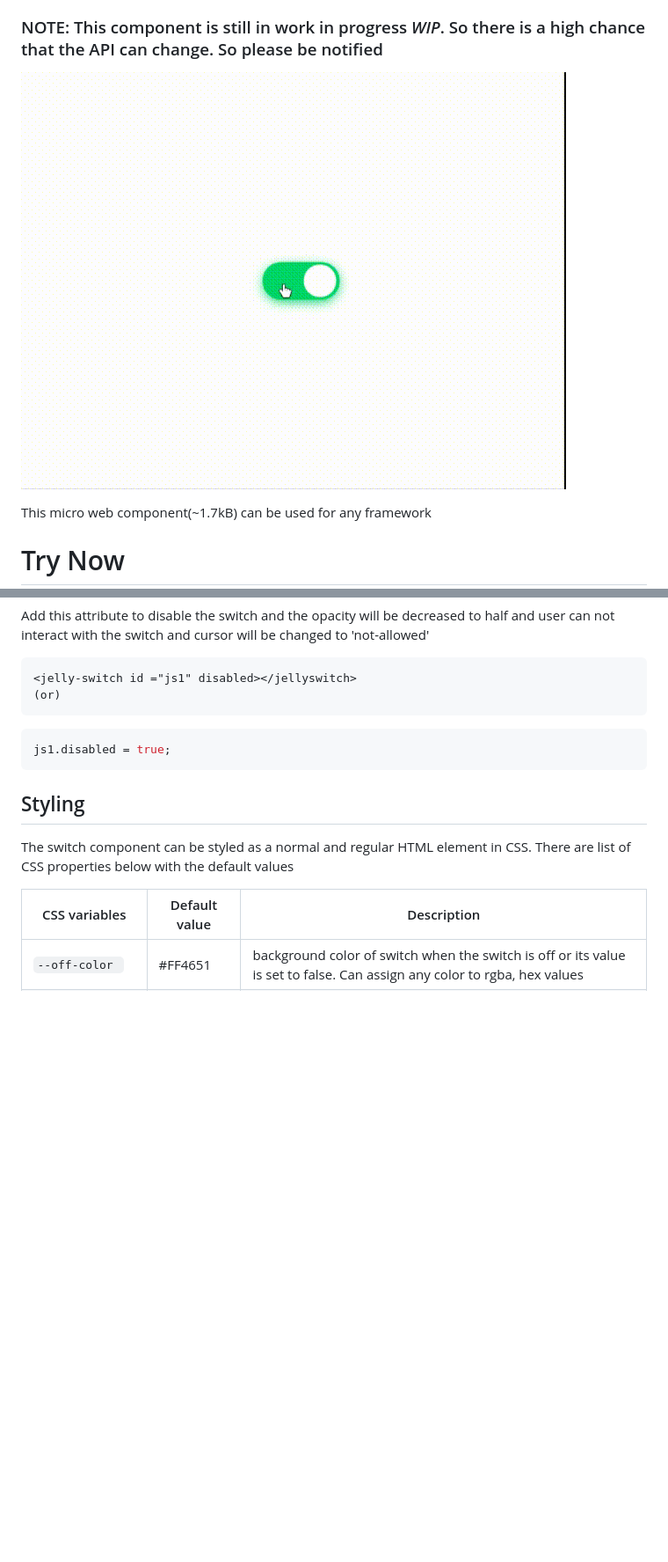
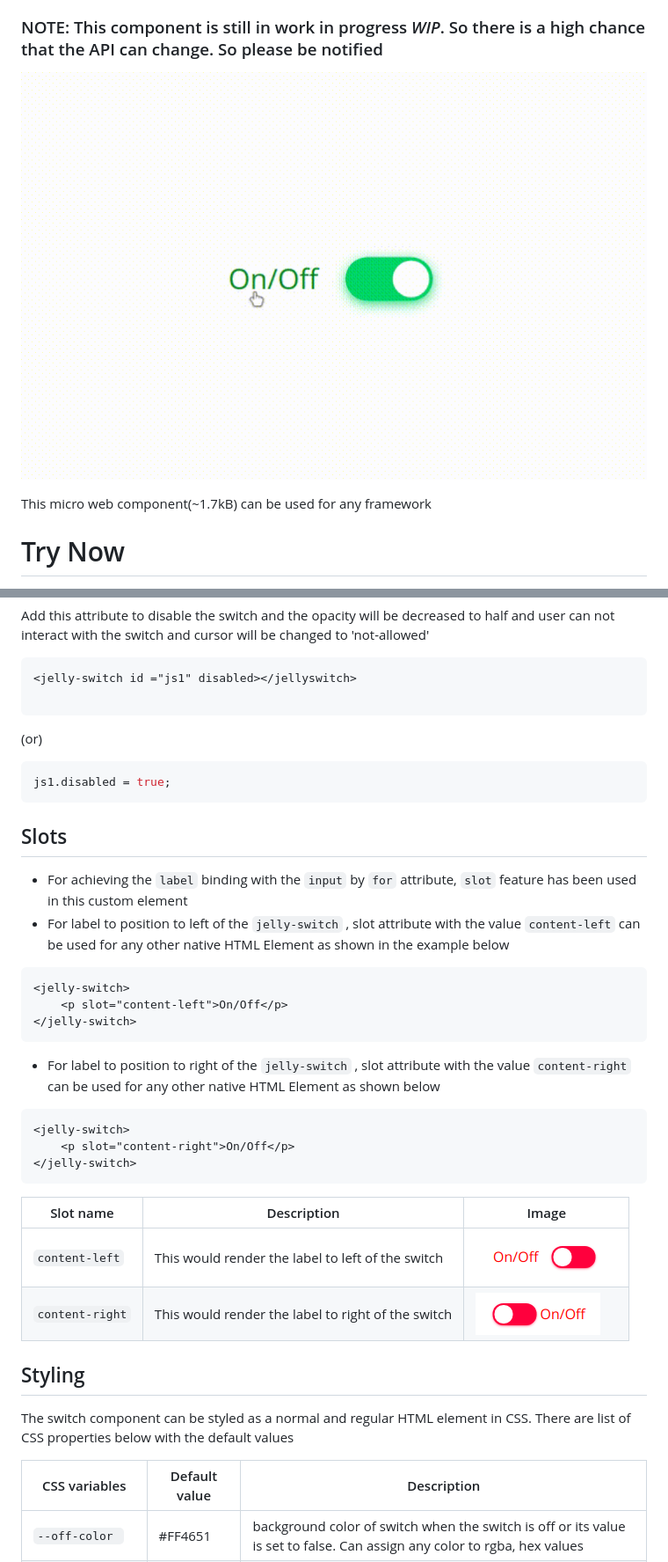
Before and after one commit to akhil0001/jellySwitch, a Markdown page: README.md, 2 parts joined by grey strips. Shown: that part at 88% size. Drawn GitHub-style; pictures changed too: contentRight.png (added), demo-2.gif (added), leftContent.png (added); blank space fills up the shorter version.

Commit message:
Added support for the label and slots

````diff
--- a/README.md
+++ b/README.md
@@ -8,7 +8,7 @@ A simple, customizable and jellified switch built as web component using ES6 jav
 
 ### NOTE: This component is still in work in progress *WIP*. So there is a high chance that the API can change. So please be notified
 
-![jelly-switch-demo](https://raw.githubusercontent.com/akhil0001/jellySwitch/master/demo-1.gif)
+![jelly-switch-image](https://raw.githubusercontent.com/akhil0001/jellySwitch/master/demo-2.gif)
 
 This micro web component(~1.7kB) can be used for any framework
 
@@ -71,12 +66,31 @@ js1.checked = true
 Add this attribute to disable the switch and the opacity will be decreased to half and user can not interact with the switch and cursor will be changed to 'not-allowed'
 ```html
 <jelly-switch id ="js1" disabled></jellyswitch>
+
+```
 (or)
-```
-
 ```javascript
 js1.disabled = true;
 ```
+## Slots
+- For achieving the `label` binding with the `input` by `for` attribute, `slot` feature has been used in this custom element
+- For label to position to left of the `jelly-switch` , slot attribute with the value `content-left` can be used for any other native HTML Element as shown in the example below
+```html
+<jelly-switch>
+    <p slot="content-left">On/Off</p>
+</jelly-switch>
+```
+- For label to position to right of the `jelly-switch` , slot attribute with the value `content-right` can be used for any other native HTML Element as shown below
+```html
+<jelly-switch>
+    <p slot="content-right">On/Off</p>
+</jelly-switch>
+```
+| Slot name | Description | Image |
+|-----------|-------------|-------|
+|`content-left`| This would render the label to left of the switch |![jelly-switch-image-left](leftContent.png)|
+|`content-right`| This would render the label to right of the switch |![jelly-switch-image-right](contentRight.png)
+
 ## Styling
 
 The switch component can be styled as a normal and regular HTML element in CSS. There are list of CSS properties below with the default values
````
Also changed, not shown: other parts of README.md (+11 -14 lines), 5 other files.
